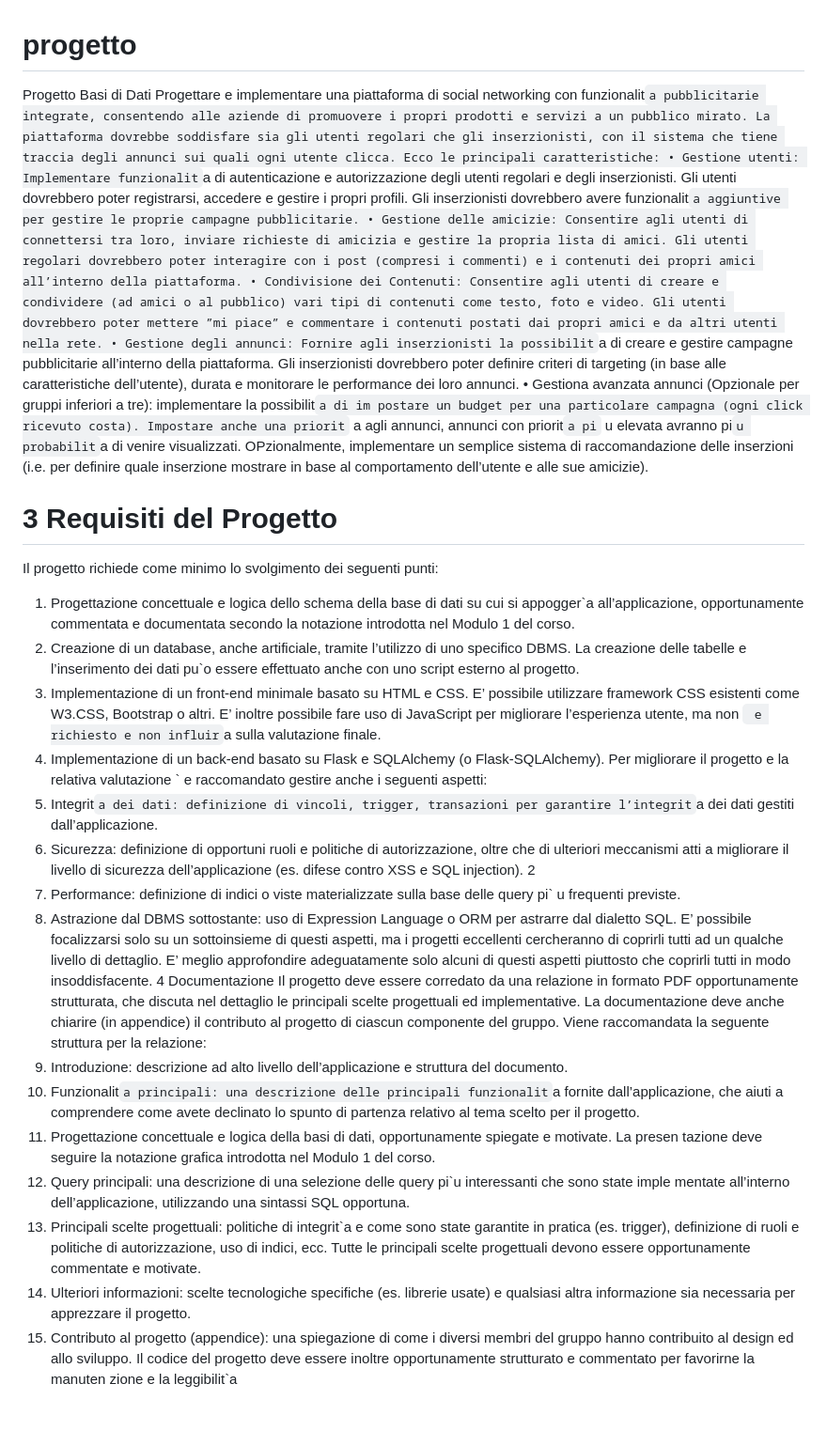
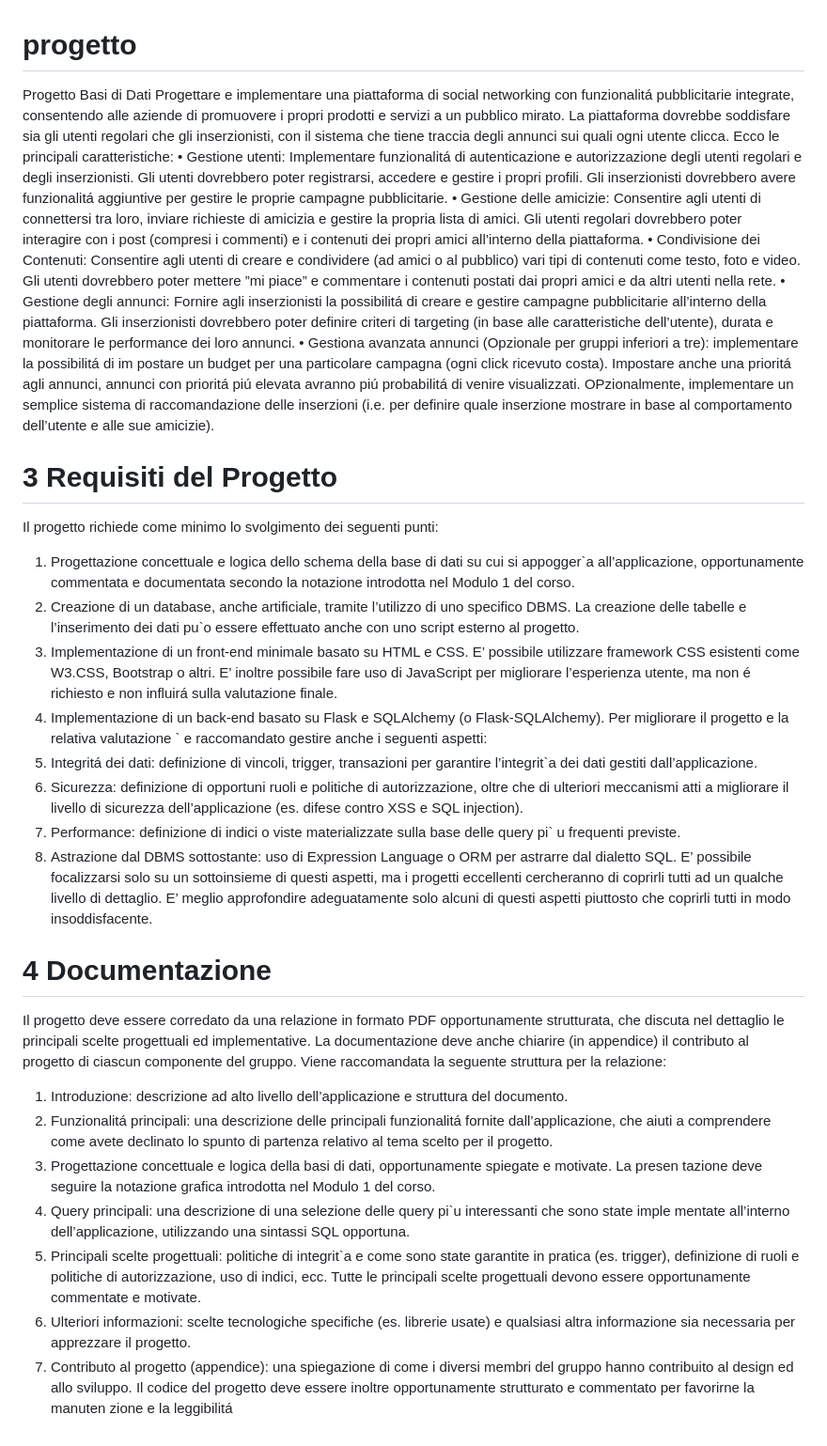
Before and after one commit to imvrtva/progetto, a Markdown page: README.md, the part around the change. Shown at 94% size. Drawn GitHub-style.

```diff
--- a/README.md
+++ b/README.md
@@ -1,26 +1,27 @@
 # progetto
  Progetto Basi di Dati
-  Progettare e implementare una piattaforma di social networking con funzionalit`a pubblicitarie integrate,
+  Progettare e implementare una piattaforma di social networking con funzionalitá pubblicitarie integrate,
  consentendo alle aziende di promuovere i propri prodotti e servizi a un pubblico mirato. La piattaforma
  dovrebbe soddisfare sia gli utenti regolari che gli inserzionisti, con il sistema che tiene traccia degli annunci
  sui quali ogni utente clicca. Ecco le principali caratteristiche:
- • Gestione utenti: Implementare funzionalit`a di autenticazione e autorizzazione degli utenti regolari
+ • Gestione utenti: Implementare funzionalitá di autenticazione e autorizzazione degli utenti regolari
  e degli inserzionisti. Gli utenti dovrebbero poter registrarsi, accedere e gestire i propri profili. Gli
- inserzionisti dovrebbero avere funzionalit`a aggiuntive per gestire le proprie campagne pubblicitarie.
+ inserzionisti dovrebbero avere funzionalitá aggiuntive per gestire le proprie campagne pubblicitarie.
  • Gestione delle amicizie: Consentire agli utenti di connettersi tra loro, inviare richieste di amicizia e
  gestire la propria lista di amici. Gli utenti regolari dovrebbero poter interagire con i post (compresi i
  commenti) e i contenuti dei propri amici all’interno della piattaforma.
  • Condivisione dei Contenuti: Consentire agli utenti di creare e condividere (ad amici o al pubblico) vari
  tipi di contenuti come testo, foto e video. Gli utenti dovrebbero poter mettere ”mi piace” e commentare
  i contenuti postati dai propri amici e da altri utenti nella rete.
- • Gestione degli annunci: Fornire agli inserzionisti la possibilit`a di creare e gestire campagne pubblicitarie
+ • Gestione degli annunci: Fornire agli inserzionisti la possibilitá di creare e gestire campagne pubblicitarie
  all’interno della piattaforma. Gli inserzionisti dovrebbero poter definire criteri di targeting (in base
  alle caratteristiche dell’utente), durata e monitorare le performance dei loro annunci.
- • Gestiona avanzata annunci (Opzionale per gruppi inferiori a tre): implementare la possibilit`a di im
+ • Gestiona avanzata annunci (Opzionale per gruppi inferiori a tre): implementare la possibilitá di im
 postare un budget per una particolare campagna (ogni click ricevuto costa). Impostare anche una
- priorit` a agli annunci, annunci con priorit`a pi` u elevata avranno pi`u probabilit`a di venire visualizzati.
+ prioritá agli annunci, annunci con prioritá piú elevata avranno piú probabilitá di venire visualizzati.
  OPzionalmente, implementare un semplice sistema di raccomandazione delle inserzioni (i.e. per definire
  quale inserzione mostrare in base al comportamento dell’utente e alle sue amicizie).
+
  # 3 Requisiti del Progetto
  Il progetto richiede come minimo lo svolgimento dei seguenti punti:
  1. Progettazione concettuale e logica dello schema della base di dati su cui si appogger`a all’applicazione,
@@ -29,26 +30,26 @@ postare un budget per una particolare campagna (ogni click ricevuto costa). Impo
  tabelle e l’inserimento dei dati pu`o essere effettuato anche con uno script esterno al progetto.
  3. Implementazione di un front-end minimale basato su HTML e CSS. E’ possibile utilizzare framework
  CSS esistenti come W3.CSS, Bootstrap o altri. E’ inoltre possibile fare uso di JavaScript per migliorare
- l’esperienza utente, ma non ` e richiesto e non influir`a sulla valutazione finale.
+ l’esperienza utente, ma non é richiesto e non influirá sulla valutazione finale.
  4. Implementazione di un back-end basato su Flask e SQLAlchemy (o Flask-SQLAlchemy).
  Per migliorare il progetto e la relativa valutazione ` e raccomandato gestire anche i seguenti aspetti:
- 1. Integrit`a dei dati: definizione di vincoli, trigger, transazioni per garantire l’integrit`a dei dati gestiti
+ 1. Integritá dei dati: definizione di vincoli, trigger, transazioni per garantire l’integrit`a dei dati gestiti
  dall’applicazione.
  2. Sicurezza: definizione di opportuni ruoli e politiche di autorizzazione, oltre che di ulteriori meccanismi
  atti a migliorare il livello di sicurezza dell’applicazione (es. difese contro XSS e SQL injection).
- 2
-3. Performance: definizione di indici o viste materializzate sulla base delle query pi` u frequenti previste.
+ 3. Performance: definizione di indici o viste materializzate sulla base delle query pi` u frequenti previste.
  4. Astrazione dal DBMS sottostante: uso di Expression Language o ORM per astrarre dal dialetto SQL.
  E’ possibile focalizzarsi solo su un sottoinsieme di questi aspetti, ma i progetti eccellenti cercheranno di
  coprirli tutti ad un qualche livello di dettaglio. E’ meglio approfondire adeguatamente solo alcuni di questi
  aspetti piuttosto che coprirli tutti in modo insoddisfacente.
- 4 Documentazione
+
+ # 4 Documentazione
  Il progetto deve essere corredato da una relazione in formato PDF opportunamente strutturata, che discuta
  nel dettaglio le principali scelte progettuali ed implementative. La documentazione deve anche chiarire (in
  appendice) il contributo al progetto di ciascun componente del gruppo. Viene raccomandata la seguente
  struttura per la relazione:
  1. Introduzione: descrizione ad alto livello dell’applicazione e struttura del documento.
- 2. Funzionalit`a principali: una descrizione delle principali funzionalit`a fornite dall’applicazione, che aiuti
+ 2. Funzionalitá principali: una descrizione delle principali funzionalitá fornite dall’applicazione, che aiuti
  a comprendere come avete declinato lo spunto di partenza relativo al tema scelto per il progetto.
  3. Progettazione concettuale e logica della basi di dati, opportunamente spiegate e motivate. La presen
 tazione deve seguire la notazione grafica introdotta nel Modulo 1 del corso.
@@ -62,4 +63,4 @@ mentate all’interno dell’applicazione, utilizzando una sintassi SQL opportun
  7. Contributo al progetto (appendice): una spiegazione di come i diversi membri del gruppo hanno
  contribuito al design ed allo sviluppo.
  Il codice del progetto deve essere inoltre opportunamente strutturato e commentato per favorirne la manuten
-zione e la leggibilit`a
+zione e la leggibilitá
```
